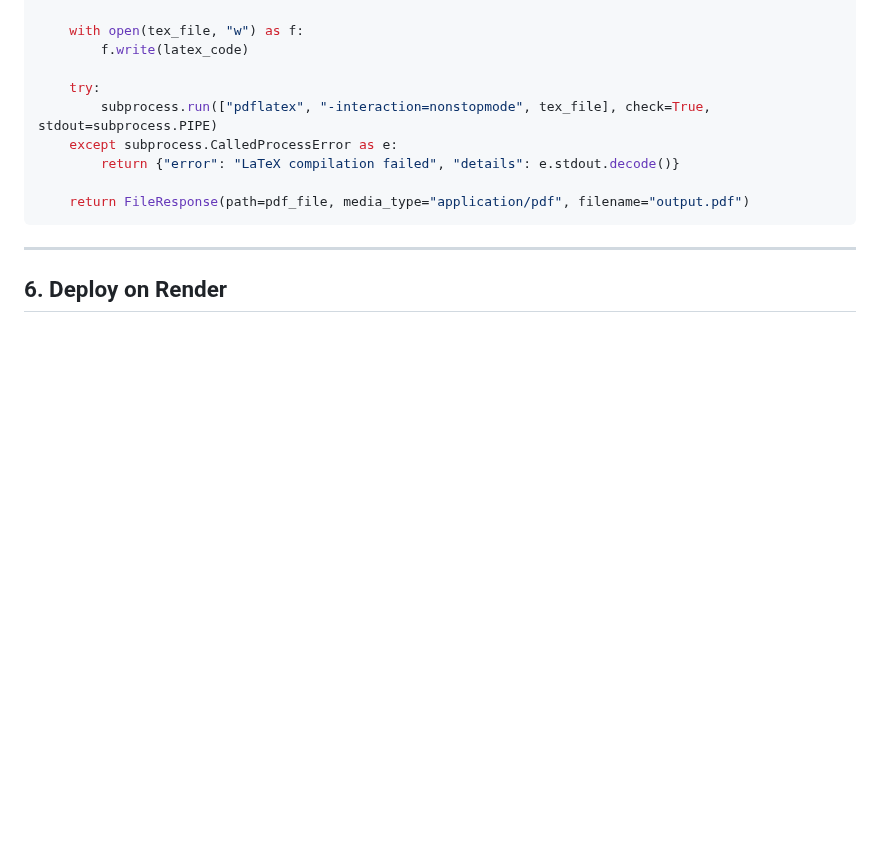
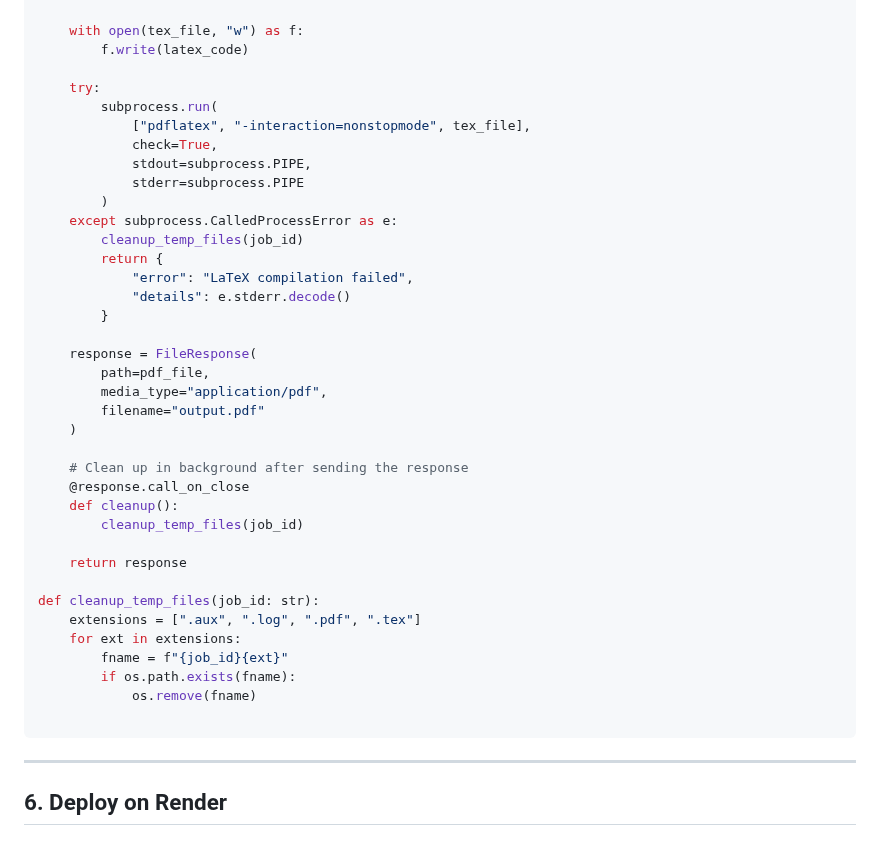
Before and after one commit to AbeyHurtis/CiV8-TexLive, a Markdown page: Cloud-setup.md, the part around the change. Rendered like a GitHub page; blank space fills up the shorter version.

````diff
--- a/Cloud-setup.md
+++ b/Cloud-setup.md
@@ -75,11 +75,39 @@ async def compile_latex(latex_code: str = Form(...)):
         f.write(latex_code)
 
     try:
-        subprocess.run(["pdflatex", "-interaction=nonstopmode", tex_file], check=True, stdout=subprocess.PIPE)
+        subprocess.run(
+            ["pdflatex", "-interaction=nonstopmode", tex_file],
+            check=True,
+            stdout=subprocess.PIPE,
+            stderr=subprocess.PIPE
+        )
     except subprocess.CalledProcessError as e:
-        return {"error": "LaTeX compilation failed", "details": e.stdout.decode()}
+        cleanup_temp_files(job_id)
+        return {
+            "error": "LaTeX compilation failed",
+            "details": e.stderr.decode()
+        }
 
-    return FileResponse(path=pdf_file, media_type="application/pdf", filename="output.pdf")
+    response = FileResponse(
+        path=pdf_file,
+        media_type="application/pdf",
+        filename="output.pdf"
+    )
+
+    # Clean up in background after sending the response
+    @response.call_on_close
+    def cleanup():
+        cleanup_temp_files(job_id)
+
+    return response
+
+def cleanup_temp_files(job_id: str):
+    extensions = [".aux", ".log", ".pdf", ".tex"]
+    for ext in extensions:
+        fname = f"{job_id}{ext}"
+        if os.path.exists(fname):
+            os.remove(fname)
+
 ```
 
 ---
````
